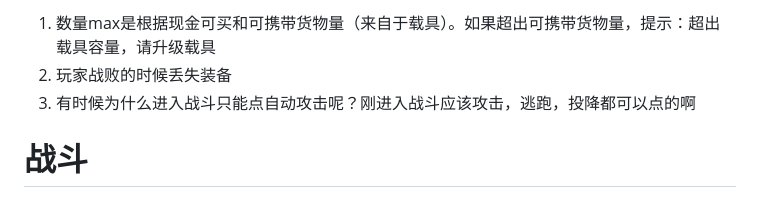
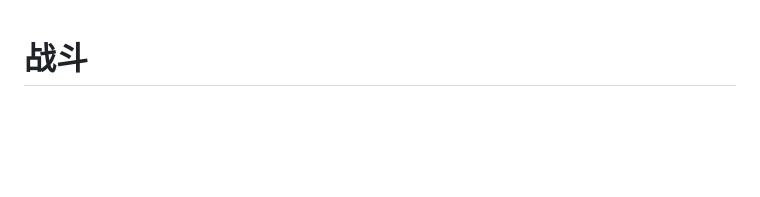
Before and after one commit to reRobut/merchant, a Markdown page: README.md, the part around the change. GitHub-like rendering; blank space fills up the shorter version.

```diff
--- a/README.md
+++ b/README.md
@@ -1,6 +1,4 @@
-1. 数量max是根据现金可买和可携带货物量（来自于载具）。如果超出可携带货物量，提示：超出载具容量，请升级载具
-2. 玩家战败的时候丢失装备
-3. 有时候为什么进入战斗只能点自动攻击呢？刚进入战斗应该攻击，逃跑，投降都可以点的啊
+
 
 # 战斗
 
```
